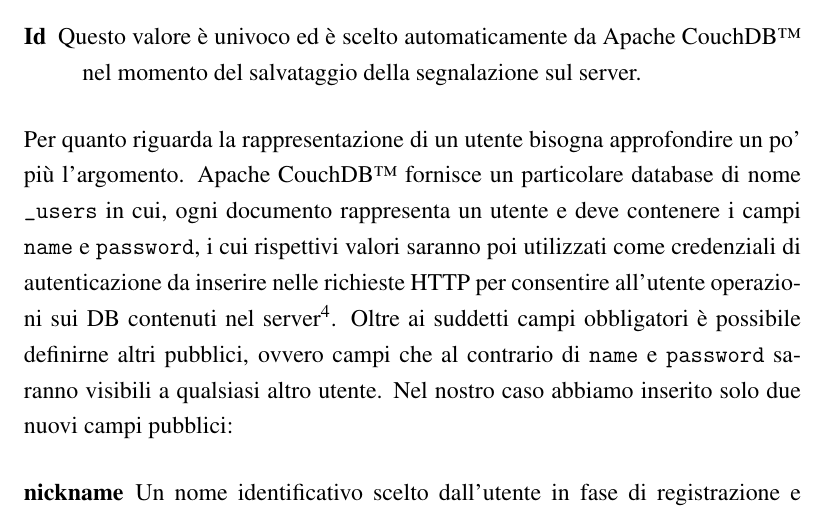
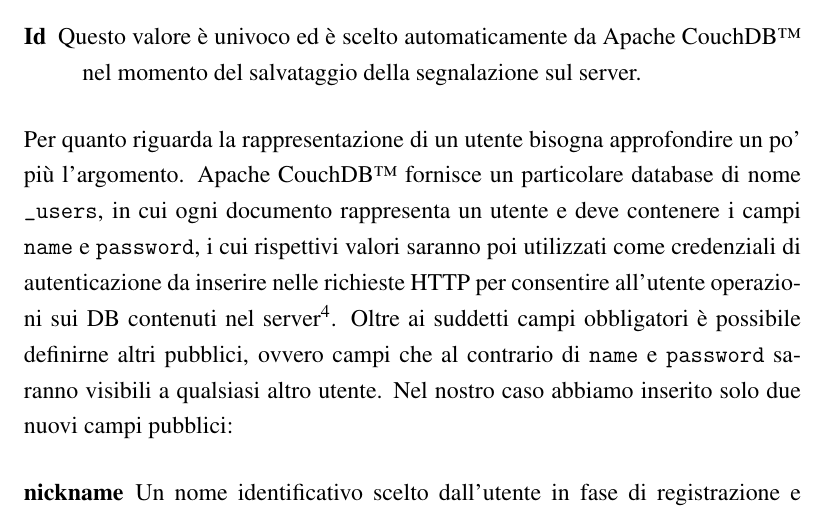
Before and after one commit to mircobe87/tesi-crossplatform, a LaTeX book (tex/tesi.tex, which reads tex/Applicazione.tex): part of page 53 of 103, cut so that both start at the same text. Compiled offline with pdfLaTeX.

Commit message:
riga 161, Applicazione: spostata *,*

```diff
--- a/tex/Applicazione.tex
+++ b/tex/Applicazione.tex
@@ -158,7 +158,7 @@
 
         \noindent Per quanto riguarda la rappresentazione di un utente bisogna approfondire
         un po' più l'argomento. Apache CouchDB\texttrademark{} fornisce un
-        particolare database di nome \verb|_users| in cui, ogni documento
+        particolare database di nome \verb|_users|, in cui ogni documento
         rappresenta un utente e deve contenere i campi \texttt{name} e \texttt{password}, i cui
         rispettivi valori saranno poi utilizzati come credenziali di
         autenticazione da inserire nelle richieste HTTP per consentire
```
